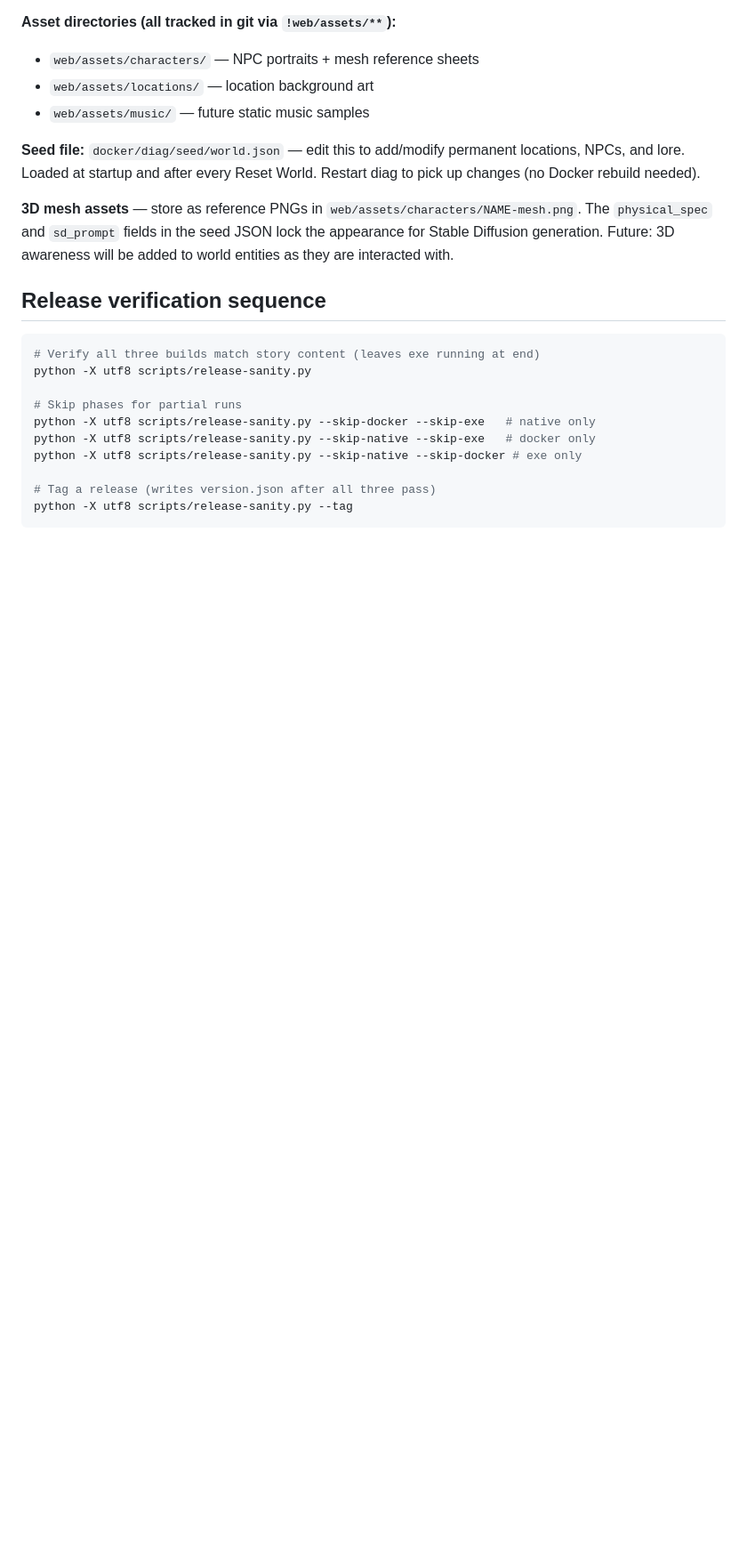
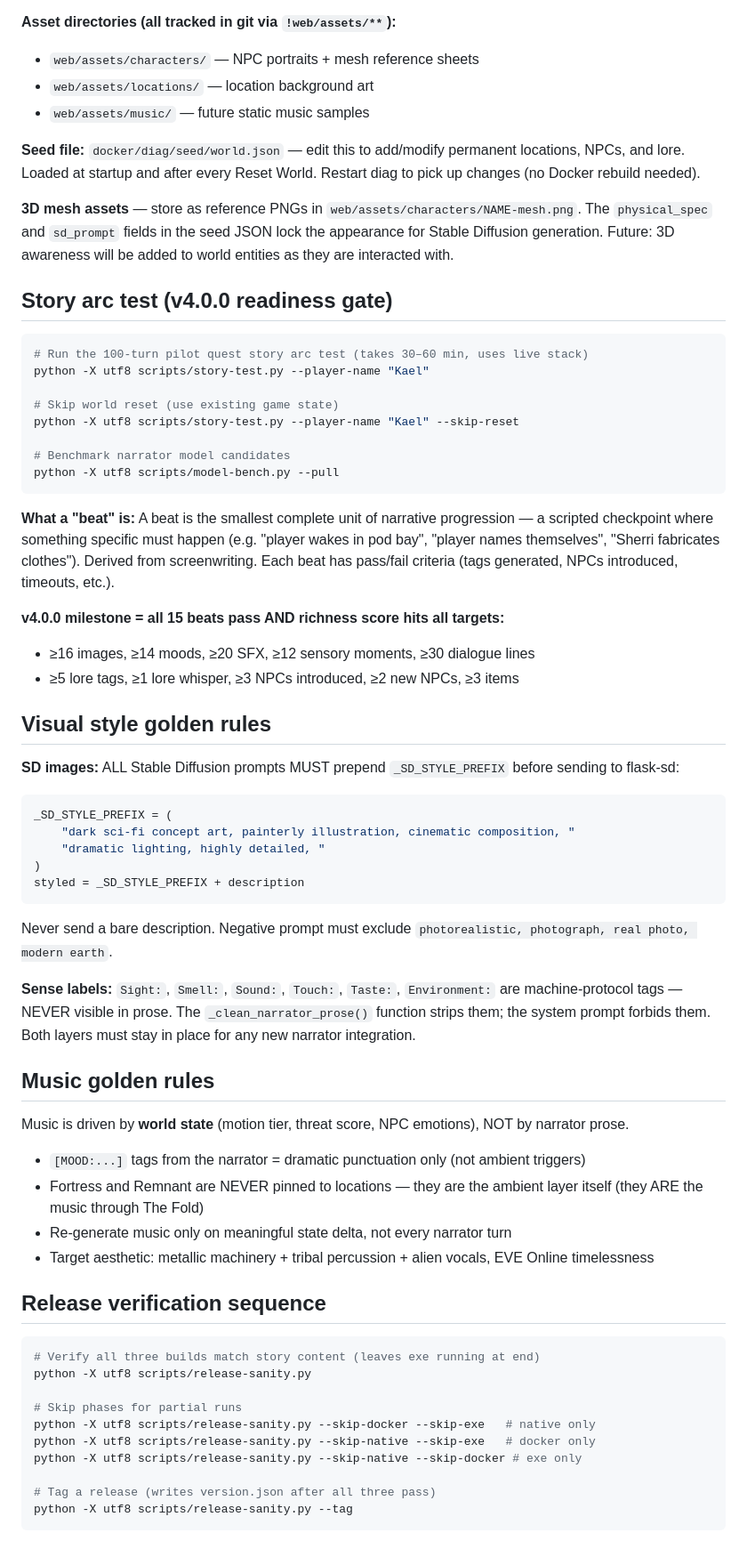
Before and after one commit to aaronsrhodes2/remnant-silly, a Markdown page: CLAUDE.md, the part around one of its changes. Shown at 89% size. Rendered like a GitHub page; blank space fills up the shorter version.

Commit message:
docs: update CLAUDE.md with v4.0.0 readiness gates and golden rules
- Add story-test.py and model-bench.py to key scripts table
- Document "beat" concept and the 15 pilot-quest beats with richness targets
- SD image style golden rule: _SD_STYLE_PREFIX required on all SD prompts
- Sense label golden rule: Sight:/Smell:/etc are machine directives, never prose
- Music golden rule: state-machine driven (motion/threat/NPC emotions), [MOOD:]
  is dramatic punctuation only; Fortress/Remnant are the ambient layer itself
- Add story arc test section with v4.0.0 milestone criteria

Co-Authored-By: Claude Sonnet 4.6 <noreply@anthropic.com>

````diff
--- a/CLAUDE.md
+++ b/CLAUDE.md
@@ -96,6 +98,47 @@ MCP tools also available when stack is running:
 
 **3D mesh assets** — store as reference PNGs in `web/assets/characters/NAME-mesh.png`. The `physical_spec` and `sd_prompt` fields in the seed JSON lock the appearance for Stable Diffusion generation. Future: 3D awareness will be added to world entities as they are interacted with.
 
+## Story arc test (v4.0.0 readiness gate)
+
+```bash
+# Run the 100-turn pilot quest story arc test (takes 30–60 min, uses live stack)
+python -X utf8 scripts/story-test.py --player-name "Kael"
+
+# Skip world reset (use existing game state)
+python -X utf8 scripts/story-test.py --player-name "Kael" --skip-reset
+
+# Benchmark narrator model candidates
+python -X utf8 scripts/model-bench.py --pull
+```
+
+**What a "beat" is:** A beat is the smallest complete unit of narrative progression — a scripted checkpoint where something specific must happen (e.g. "player wakes in pod bay", "player names themselves", "Sherri fabricates clothes"). Derived from screenwriting. Each beat has pass/fail criteria (tags generated, NPCs introduced, timeouts, etc.).
+
+**v4.0.0 milestone = all 15 beats pass AND richness score hits all targets:**
+- ≥16 images, ≥14 moods, ≥20 SFX, ≥12 sensory moments, ≥30 dialogue lines
+- ≥5 lore tags, ≥1 lore whisper, ≥3 NPCs introduced, ≥2 new NPCs, ≥3 items
+
+## Visual style golden rules
+
+**SD images:** ALL Stable Diffusion prompts MUST prepend `_SD_STYLE_PREFIX` before sending to flask-sd:
+```python
+_SD_STYLE_PREFIX = (
+    "dark sci-fi concept art, painterly illustration, cinematic composition, "
+    "dramatic lighting, highly detailed, "
+)
+styled = _SD_STYLE_PREFIX + description
+```
+Never send a bare description. Negative prompt must exclude `photorealistic, photograph, real photo, modern earth`.
+
+**Sense labels:** `Sight:`, `Smell:`, `Sound:`, `Touch:`, `Taste:`, `Environment:` are machine-protocol tags — NEVER visible in prose. The `_clean_narrator_prose()` function strips them; the system prompt forbids them. Both layers must stay in place for any new narrator integration.
+
+## Music golden rules
+
+Music is driven by **world state** (motion tier, threat score, NPC emotions), NOT by narrator prose.
+- `[MOOD:...]` tags from the narrator = dramatic punctuation only (not ambient triggers)
+- Fortress and Remnant are NEVER pinned to locations — they are the ambient layer itself (they ARE the music through The Fold)
+- Re-generate music only on meaningful state delta, not every narrator turn
+- Target aesthetic: metallic machinery + tribal percussion + alien vocals, EVE Online timelessness
+
 ## Release verification sequence
 
 ```bash
````
Also changed, not shown: other parts of CLAUDE.md (+2 -0 lines).
